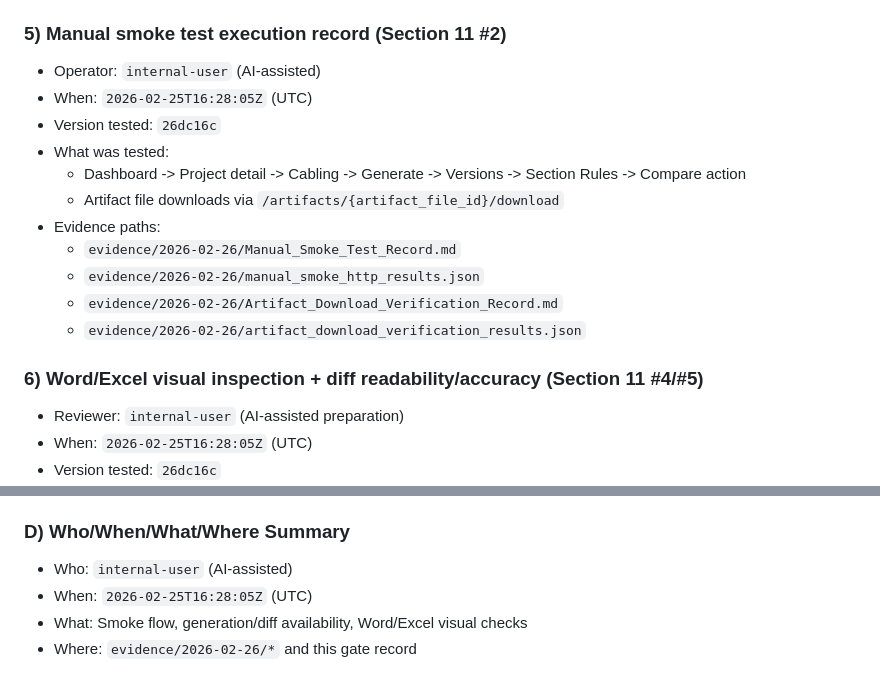
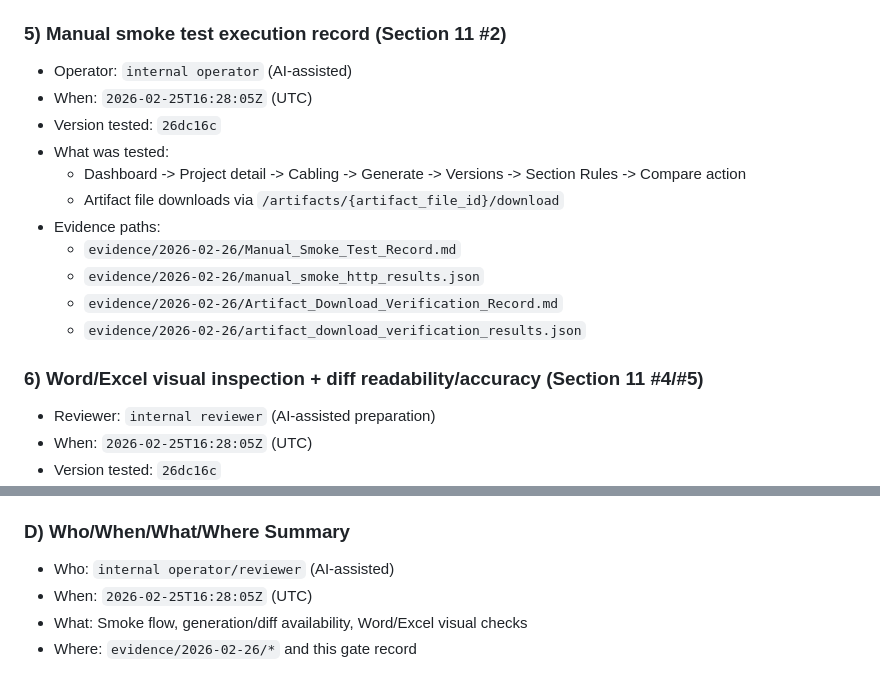
Before and after one commit to icecake0141/Rackwright, a Markdown page: docs/checklists/Rackwright_Gate_Execution_Record_2026-02-25.md, 2 parts joined by grey strips. Drawn GitHub-style.

Commit message:
docs: anonymize operator identifiers in evidence records

```diff
--- a/docs/checklists/Rackwright_Gate_Execution_Record_2026-02-25.md
+++ b/docs/checklists/Rackwright_Gate_Execution_Record_2026-02-25.md
@@ -53,7 +53,7 @@ Purpose: Record evidence for checklist items that were previously marked as not
 
 ### 5) Manual smoke test execution record (Section 11 #2)
 
-- Operator: `internal-user` (AI-assisted)
+- Operator: `internal operator` (AI-assisted)
 - When: `2026-02-25T16:28:05Z` (UTC)
 - Version tested: `26dc16c`
 - What was tested:
@@ -67,7 +67,7 @@ Purpose: Record evidence for checklist items that were previously marked as not
 
 ### 6) Word/Excel visual inspection + diff readability/accuracy (Section 11 #4/#5)
 
-- Reviewer: `internal-user` (AI-assisted preparation)
+- Reviewer: `internal reviewer` (AI-assisted preparation)
 - When: `2026-02-25T16:28:05Z` (UTC)
 - Version tested: `26dc16c`
 - What was inspected:
@@ -130,7 +130,7 @@ Purpose: Align manual evidence with the explicit step sequence used for Release
 
 ### D) Who/When/What/Where Summary
 
-- Who: `internal-user` (AI-assisted)
+- Who: `internal operator/reviewer` (AI-assisted)
 - When: `2026-02-25T16:28:05Z` (UTC)
 - What: Smoke flow, generation/diff availability, Word/Excel visual checks
 - Where: `evidence/2026-02-26/*` and this gate record
```
